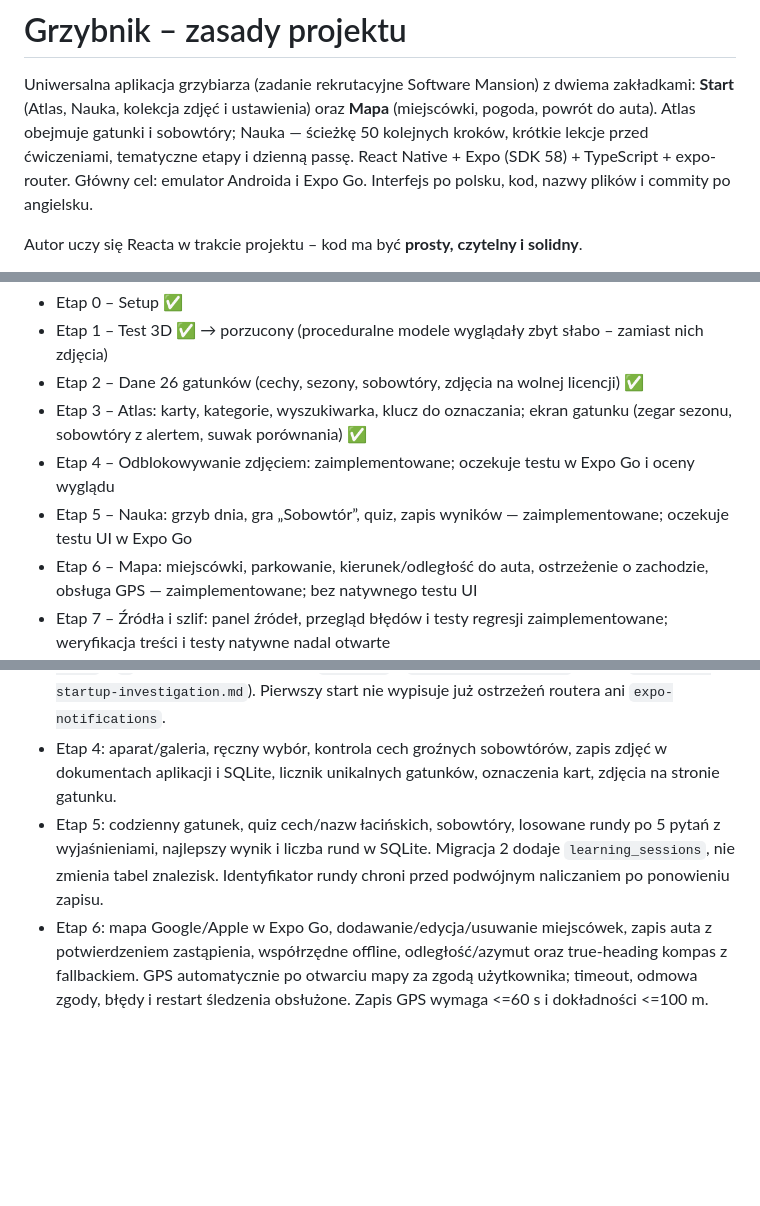
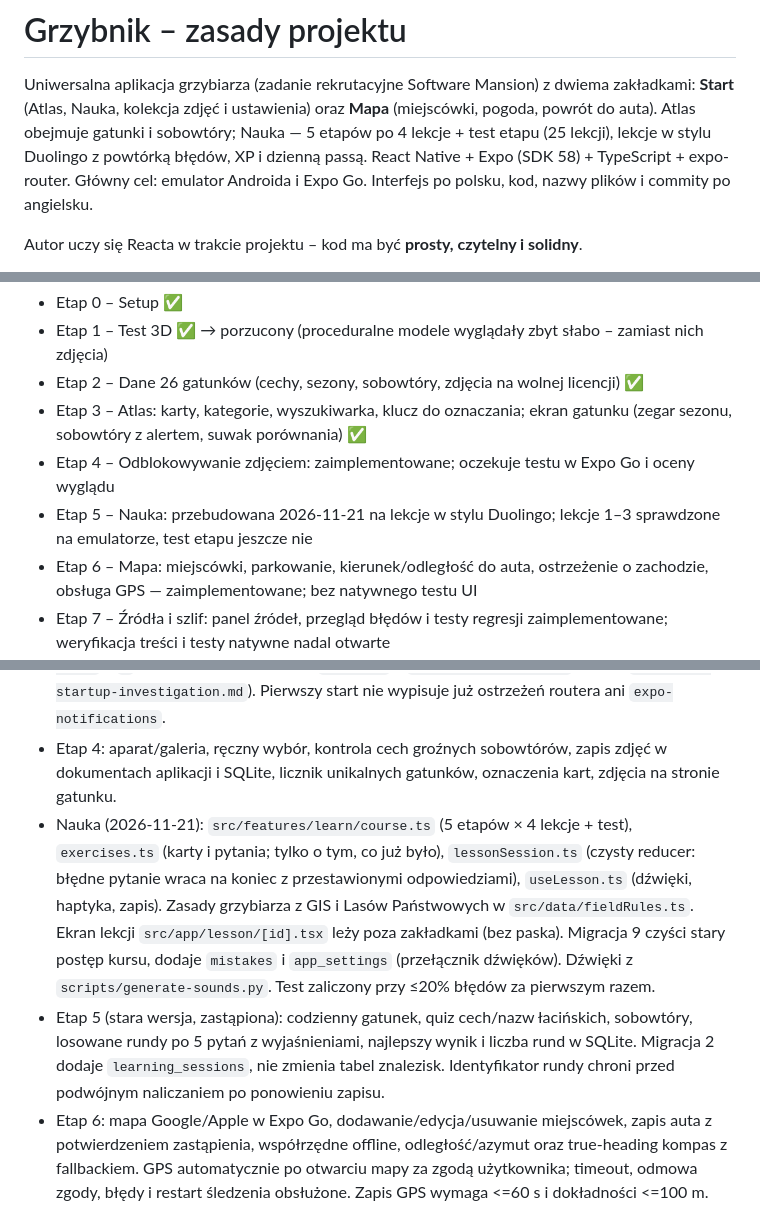
Before and after one commit to perarz/Grzybs, a Markdown page: CLAUDE.md, 3 parts joined by grey strips. Drawn GitHub-style; blank space fills up the shorter version.

Commit message:
docs: describe the new learning path, its sources and sounds
Co-Authored-By: Claude Opus 5.5 <noreply@anthropic.com>

```diff
--- a/CLAUDE.md
+++ b/CLAUDE.md
@@ -2,7 +2,7 @@
 
 Uniwersalna aplikacja grzybiarza (zadanie rekrutacyjne Software Mansion) z dwiema zakładkami:
 **Start** (Atlas, Nauka, kolekcja zdjęć i ustawienia) oraz **Mapa** (miejscówki, pogoda, powrót do auta).
-Atlas obejmuje gatunki i sobowtóry; Nauka — ścieżkę 50 kolejnych kroków, krótkie lekcje przed ćwiczeniami, tematyczne etapy i dzienną passę.
+Atlas obejmuje gatunki i sobowtóry; Nauka — 5 etapów po 4 lekcje + test etapu (25 lekcji), lekcje w stylu Duolingo z powtórką błędów, XP i dzienną passą.
 React Native + Expo (SDK 58) + TypeScript + expo-router. Główny cel: emulator Androida i Expo Go.
 Interfejs po polsku, kod, nazwy plików i commity po angielsku.
 
@@ -79,7 +79,7 @@ Wejście aplikacji: `index.ts` (sprawdza moduły natywne, potem `expo-router/ent
 - Etap 2 – Dane 26 gatunków (cechy, sezony, sobowtóry, zdjęcia na wolnej licencji) ✅
 - Etap 3 – Atlas: karty, kategorie, wyszukiwarka, klucz do oznaczania; ekran gatunku (zegar sezonu, sobowtóry z alertem, suwak porównania) ✅
 - Etap 4 – Odblokowywanie zdjęciem: zaimplementowane; oczekuje testu w Expo Go i oceny wyglądu
-- Etap 5 – Nauka: grzyb dnia, gra „Sobowtór”, quiz, zapis wyników — zaimplementowane; oczekuje testu UI w Expo Go
+- Etap 5 – Nauka: przebudowana 2026-11-21 na lekcje w stylu Duolingo; lekcje 1–3 sprawdzone na emulatorze, test etapu jeszcze nie
 - Etap 6 – Mapa: miejscówki, parkowanie, kierunek/odległość do auta, ostrzeżenie o zachodzie, obsługa GPS — zaimplementowane; bez natywnego testu UI
 - Etap 7 – Źródła i szlif: panel źródeł, przegląd błędów i testy regresji zaimplementowane; weryfikacja treści i testy natywne nadal otwarte
 - Etap 8 – Indeks grzybowy 1–10 i pogoda: prognoza na 3 dni z pamięcią offline zaimplementowana; test natywnego UI otwarty
@@ -100,7 +100,8 @@ npm test                # testy jednostkowe czystych funkcji (gdy dojdą)
 - Gotowe: etapy 0–8 i przebudowa wyglądu, wszystko w commitach na `main` (etapy 4–8 zacommitowane 2026-11-21 jako jeden commit). Repo nie ma zdalnego – GitHub tylko na prośbę autora.
 - Start w Expo Go: błąd `Cannot find native module 'ExpoSQLite'` przy pierwszym `npx expo start` + `a` naprawiony 2026-11-21 (`index.ts` + `src/features/startup`, opis w `docs/expo-startup-investigation.md`). Pierwszy start nie wypisuje już ostrzeżeń routera ani `expo-notifications`.
 - Etap 4: aparat/galeria, ręczny wybór, kontrola cech groźnych sobowtórów, zapis zdjęć w dokumentach aplikacji i SQLite, licznik unikalnych gatunków, oznaczenia kart, zdjęcia na stronie gatunku.
-- Etap 5: codzienny gatunek, quiz cech/nazw łacińskich, sobowtóry, losowane rundy po 5 pytań z wyjaśnieniami, najlepszy wynik i liczba rund w SQLite. Migracja 2 dodaje `learning_sessions`, nie zmienia tabel znalezisk. Identyfikator rundy chroni przed podwójnym naliczaniem po ponowieniu zapisu.
+- Nauka (2026-11-21): `src/features/learn/course.ts` (5 etapów × 4 lekcje + test), `exercises.ts` (karty i pytania; tylko o tym, co już było), `lessonSession.ts` (czysty reducer: błędne pytanie wraca na koniec z przestawionymi odpowiedziami), `useLesson.ts` (dźwięki, haptyka, zapis). Zasady grzybiarza z GIS i Lasów Państwowych w `src/data/fieldRules.ts`. Ekran lekcji `src/app/lesson/[id].tsx` leży poza zakładkami (bez paska). Migracja 9 czyści stary postęp kursu, dodaje `mistakes` i `app_settings` (przełącznik dźwięków). Dźwięki z `scripts/generate-sounds.py`. Test zaliczony przy ≤20% błędów za pierwszym razem.
+- Etap 5 (stara wersja, zastąpiona): codzienny gatunek, quiz cech/nazw łacińskich, sobowtóry, losowane rundy po 5 pytań z wyjaśnieniami, najlepszy wynik i liczba rund w SQLite. Migracja 2 dodaje `learning_sessions`, nie zmienia tabel znalezisk. Identyfikator rundy chroni przed podwójnym naliczaniem po ponowieniu zapisu.
 - Etap 6: mapa Google/Apple w Expo Go, dodawanie/edycja/usuwanie miejscówek, zapis auta z potwierdzeniem zastąpienia, współrzędne offline, odległość/azymut oraz true-heading kompas z fallbackiem. GPS automatycznie po otwarciu mapy za zgodą użytkownika; timeout, odmowa zgody, błędy i restart śledzenia obsłużone. Zapis GPS wymaga <=60 s i dokładności <=100 m. Ostrzeżenie o zachodzie z SunCalc działa tylko przy otwartej mapie, bez powiadomień w tle.
 - UI: mapa jako notatnik terenowy, ciemna mapa, tarcza kompasu, lista punktów, panel dodawania. Atlas ma filtr „Moje odkrycia”, mocniejsze wyróżnienie odkrytych kart i licznik obserwacji.
 - Etap 7: panel „O atlasie” z materiałami, 26 autorami/licencjami zdjęć i fontami; poprawki opóźnionych odczytów GPS, wygasania kompasu, kolejkowanych kliknięć quizu, odzyskiwania zdjęcia i niedostępnego pliku. README odpowiada aktualnym funkcjom.
```
Also changed, not shown: other parts of CLAUDE.md (+1 -1 lines), README.md (+5 -2 lines), docs/screenshots/06-learn.jpg, docs/screenshots/07-quiz.jpg.
